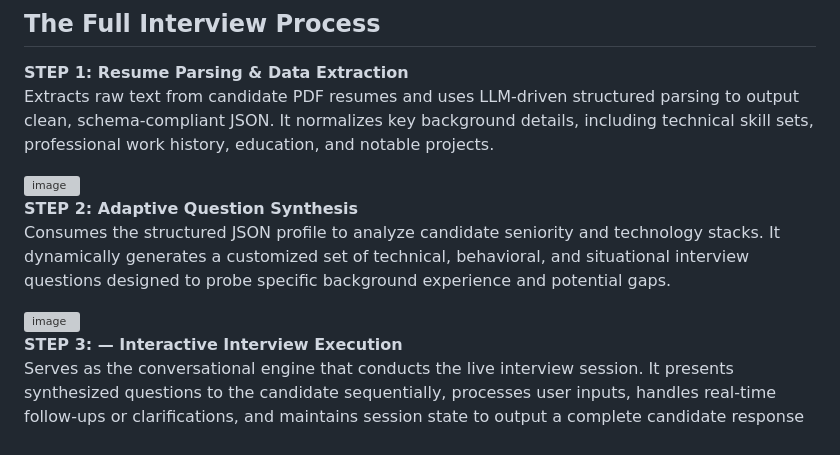
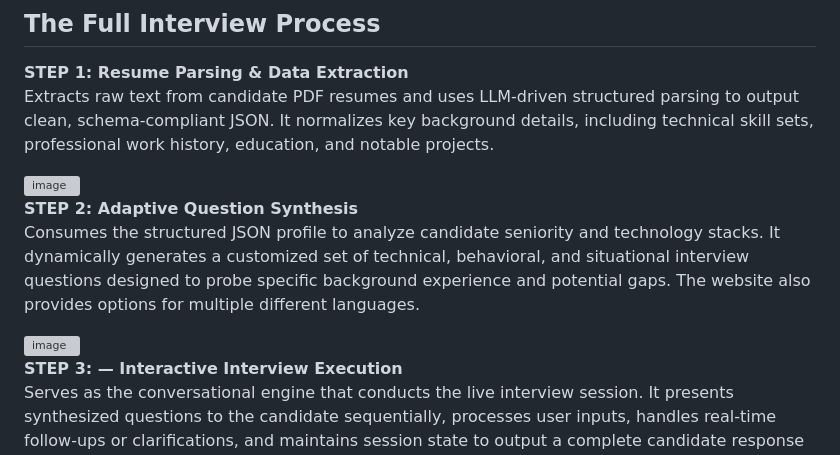
Before and after one commit to ngminhhoang2006/AI-Interviewer-Project, a Markdown page: README.md, the part around one of its changes. Drawn GitHub-style; grey boxes are pictures that could not be loaded.

Commit message:
Enhance STEP 2 description with language options
Added information about language options for interview questions.

```diff
--- a/README.md
+++ b/README.md
@@ -14,5 +14,5 @@ The website also allows applicants to make their own accounts to get their own p
 
 
 **STEP 2: Adaptive Question Synthesis**
-  Consumes the structured JSON profile to analyze candidate seniority and technology stacks. It dynamically generates a customized set of technical, behavioral, and situational interview questions designed to probe specific background experience and potential gaps.
+  Consumes the structured JSON profile to analyze candidate seniority and technology stacks. It dynamically generates a customized set of technical, behavioral, and situational interview questions designed to probe specific background experience and potential gaps. The website also provides options for multiple different languages.
 
```
Also changed, not shown: other parts of README.md (+1 -1 lines).
